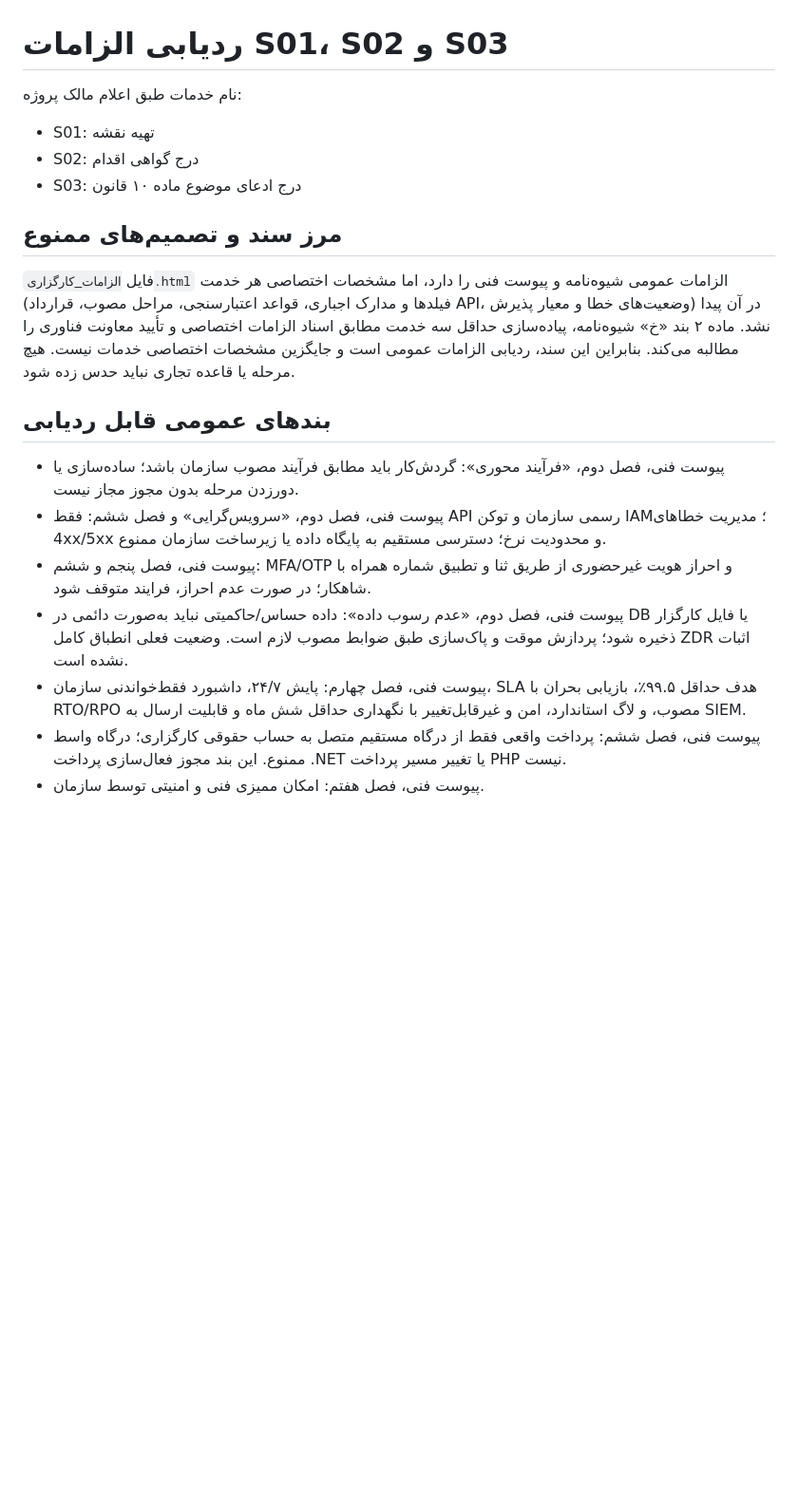
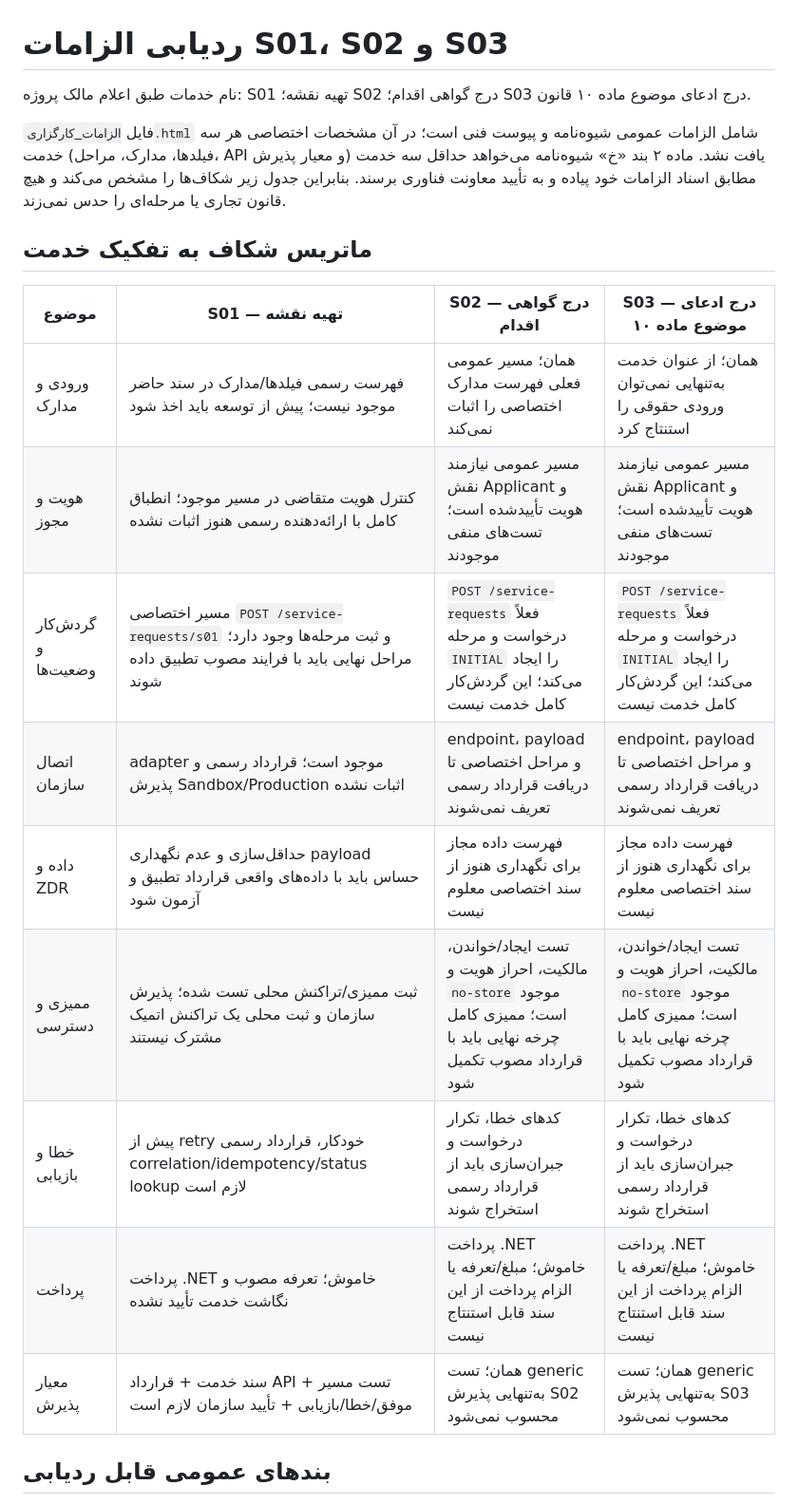
Before and after one commit to alivaesy/sabzroyanuraman-brokerage-platform, a Markdown page: docs/SERVICE_REQUIREMENTS_TRACEABILITY_S01_S03.md, the part around one of its changes. Shown at 95% size. Rendered like a GitHub page; blank space fills up the shorter version.

```diff
--- a/docs/SERVICE_REQUIREMENTS_TRACEABILITY_S01_S03.md
+++ b/docs/SERVICE_REQUIREMENTS_TRACEABILITY_S01_S03.md
@@ -1,19 +1,22 @@
 # ردیابی الزامات S01، S02 و S03
 
-نام خدمات طبق اعلام مالک پروژه:
-- S01: تهیه نقشه
-- S02: درج گواهی اقدام
-- S03: درج ادعای موضوع ماده ۱۰ قانون
+نام خدمات طبق اعلام مالک پروژه: S01 تهیه نقشه؛ S02 درج گواهی اقدام؛ S03 درج ادعای موضوع ماده ۱۰ قانون.
 
-## مرز سند و تصمیم‌های ممنوع
-فایل `الزامات_کارگزاری.html` الزامات عمومی شیوه‌نامه و پیوست فنی را دارد، اما مشخصات اختصاصی هر خدمت (فیلدها و مدارک اجباری، قواعد اعتبارسنجی، مراحل مصوب، قرارداد API، وضعیت‌های خطا و معیار پذیرش) در آن پیدا نشد. ماده ۲ بند «خ» شیوه‌نامه، پیاده‌سازی حداقل سه خدمت مطابق اسناد الزامات اختصاصی و تأیید معاونت فناوری را مطالبه می‌کند. بنابراین این سند، ردیابی الزامات عمومی است و جایگزین مشخصات اختصاصی خدمات نیست. هیچ مرحله یا قاعده تجاری نباید حدس زده شود.
+فایل `الزامات_کارگزاری.html` شامل الزامات عمومی شیوه‌نامه و پیوست فنی است؛ در آن مشخصات اختصاصی هر سه خدمت (فیلدها، مدارک، مراحل، API و معیار پذیرش) یافت نشد. ماده ۲ بند «خ» شیوه‌نامه می‌خواهد حداقل سه خدمت مطابق اسناد الزامات خود پیاده و به تأیید معاونت فناوری برسند. بنابراین جدول زیر شکاف‌ها را مشخص می‌کند و هیچ قانون تجاری یا مرحله‌ای را حدس نمی‌زند.
+
+## ماتریس شکاف به تفکیک خدمت
+
+| موضوع | S01 — تهیه نقشه | S02 — درج گواهی اقدام | S03 — درج ادعای موضوع ماده ۱۰ |
+|---|---|---|---|
+| ورودی و مدارک | فهرست رسمی فیلدها/مدارک در سند حاضر موجود نیست؛ پیش از توسعه باید اخذ شود | همان؛ مسیر عمومی فعلی فهرست مدارک اختصاصی را اثبات نمی‌کند | همان؛ از عنوان خدمت به‌تنهایی نمی‌توان ورودی حقوقی را استنتاج کرد |
+| هویت و مجوز | کنترل هویت متقاضی در مسیر موجود؛ انطباق کامل با ارائه‌دهنده رسمی هنوز اثبات نشده | مسیر عمومی نیازمند نقش Applicant و هویت تأییدشده است؛ تست‌های منفی موجودند | مسیر عمومی نیازمند نقش Applicant و هویت تأییدشده است؛ تست‌های منفی موجودند |
+| گردش‌کار و وضعیت‌ها | مسیر اختصاصی `POST /service-requests/s01` و ثبت مرحله‌ها وجود دارد؛ مراحل نهایی باید با فرایند مصوب تطبیق داده شوند | `POST /service-requests` فعلاً درخواست و مرحله `INITIAL` را ایجاد می‌کند؛ این گردش‌کار کامل خدمت نیست | `POST /service-requests` فعلاً درخواست و مرحله `INITIAL` را ایجاد می‌کند؛ این گردش‌کار کامل خدمت نیست |
+| اتصال سازمان | adapter موجود است؛ قرارداد رسمی و پذیرش Sandbox/Production اثبات نشده | endpoint، payload و مراحل اختصاصی تا دریافت قرارداد رسمی تعریف نمی‌شوند | endpoint، payload و مراحل اختصاصی تا دریافت قرارداد رسمی تعریف نمی‌شوند |
+| داده و ZDR | حداقل‌سازی و عدم نگهداری payload حساس باید با داده‌های واقعی قرارداد تطبیق و آزمون شود | فهرست داده مجاز برای نگهداری هنوز از سند اختصاصی معلوم نیست | فهرست داده مجاز برای نگهداری هنوز از سند اختصاصی معلوم نیست |
+| ممیزی و دسترسی | ثبت ممیزی/تراکنش محلی تست شده؛ پذیرش سازمان و ثبت محلی یک تراکنش اتمیک مشترک نیستند | تست ایجاد/خواندن، مالکیت، احراز هویت و `no-store` موجود است؛ ممیزی کامل چرخه نهایی باید با قرارداد مصوب تکمیل شود | تست ایجاد/خواندن، مالکیت، احراز هویت و `no-store` موجود است؛ ممیزی کامل چرخه نهایی باید با قرارداد مصوب تکمیل شود |
+| خطا و بازیابی | پیش از retry خودکار، قرارداد رسمی correlation/idempotency/status lookup لازم است | کدهای خطا، تکرار درخواست و جبران‌سازی باید از قرارداد رسمی استخراج شوند | کدهای خطا، تکرار درخواست و جبران‌سازی باید از قرارداد رسمی استخراج شوند |
+| پرداخت | پرداخت .NET خاموش؛ تعرفه مصوب و نگاشت خدمت تأیید نشده | پرداخت .NET خاموش؛ مبلغ/تعرفه یا الزام پرداخت از این سند قابل استنتاج نیست | پرداخت .NET خاموش؛ مبلغ/تعرفه یا الزام پرداخت از این سند قابل استنتاج نیست |
+| معیار پذیرش | سند خدمت + قرارداد API + تست مسیر موفق/خطا/بازیابی + تأیید سازمان لازم است | همان؛ تست generic به‌تنهایی پذیرش S02 محسوب نمی‌شود | همان؛ تست generic به‌تنهایی پذیرش S03 محسوب نمی‌شود |
 
 ## بندهای عمومی قابل ردیابی
-- پیوست فنی، فصل دوم، «فرآیند محوری»: گردش‌کار باید مطابق فرآیند مصوب سازمان باشد؛ ساده‌سازی یا دورزدن مرحله بدون مجوز مجاز نیست.
-- پیوست فنی، فصل دوم، «سرویس‌گرایی» و فصل ششم: فقط API رسمی سازمان و توکن IAM؛ مدیریت خطاهای 4xx/5xx و محدودیت نرخ؛ دسترسی مستقیم به پایگاه داده یا زیرساخت سازمان ممنوع.
-- پیوست فنی، فصل پنجم و ششم: MFA/OTP و احراز هویت غیرحضوری از طریق ثنا و تطبیق شماره همراه با شاهکار؛ در صورت عدم احراز، فرایند متوقف شود.
-- پیوست فنی، فصل دوم، «عدم رسوب داده»: داده حساس/حاکمیتی نباید به‌صورت دائمی در DB یا فایل کارگزار ذخیره شود؛ پردازش موقت و پاک‌سازی طبق ضوابط مصوب لازم است. وضعیت فعلی انطباق کامل ZDR اثبات نشده است.
-- پیوست فنی، فصل چهارم: پایش ۲۴/۷، داشبورد فقط‌خواندنی سازمان، SLA هدف حداقل ۹۹.۵٪، بازیابی بحران با RTO/RPO مصوب، و لاگ استاندارد، امن و غیرقابل‌تغییر با نگهداری حداقل شش ماه و قابلیت ارسال به SIEM.
-- پیوست فنی، فصل ششم: پرداخت واقعی فقط از درگاه مستقیم متصل به حساب حقوقی کارگزاری؛ درگاه واسط ممنوع. این بند مجوز فعال‌سازی پرداخت .NET یا تغییر مسیر پرداخت PHP نیست.
-- پیوست فنی، فصل هفتم: امکان ممیزی فنی و امنیتی توسط سازمان.
 
```
Also changed, not shown: other parts of docs/SERVICE_REQUIREMENTS_TRACEABILITY_S01_S03.md (+16 -21 lines).
